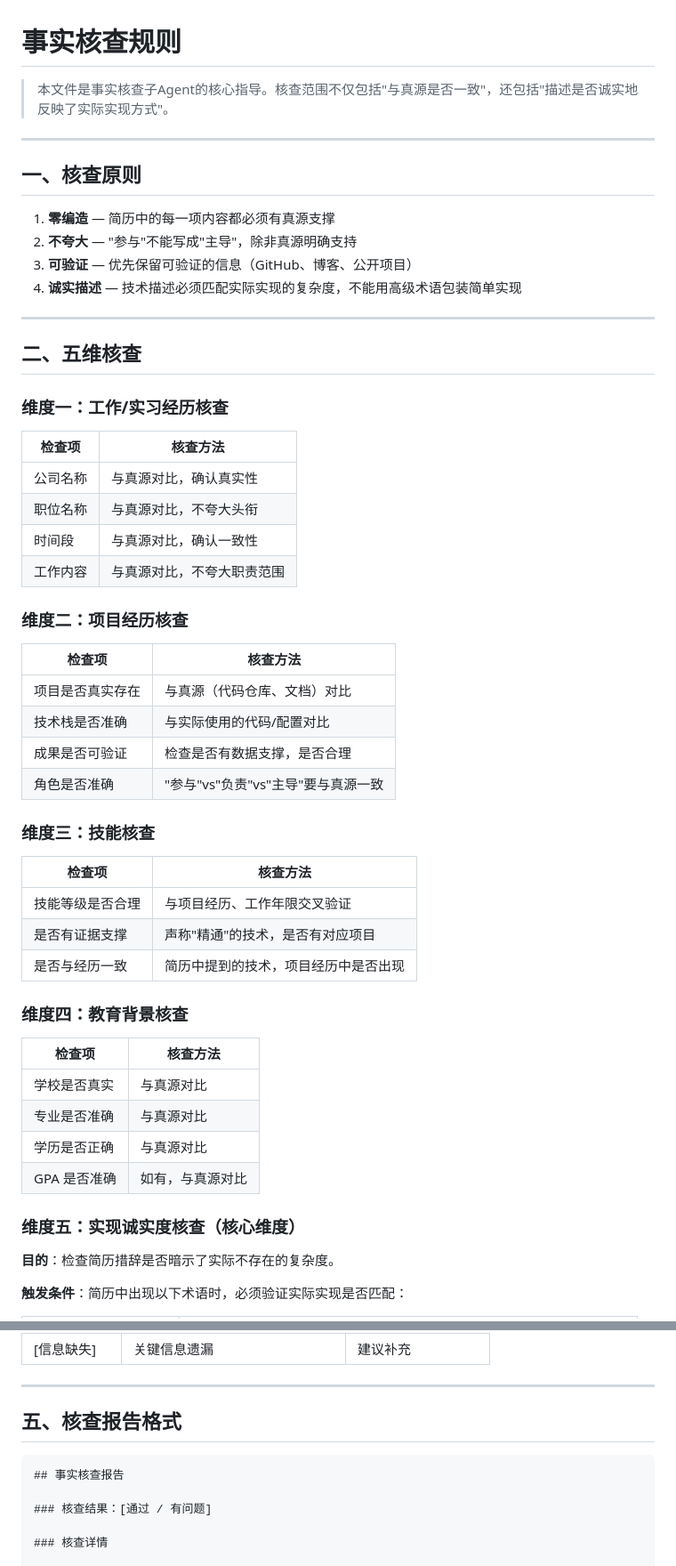
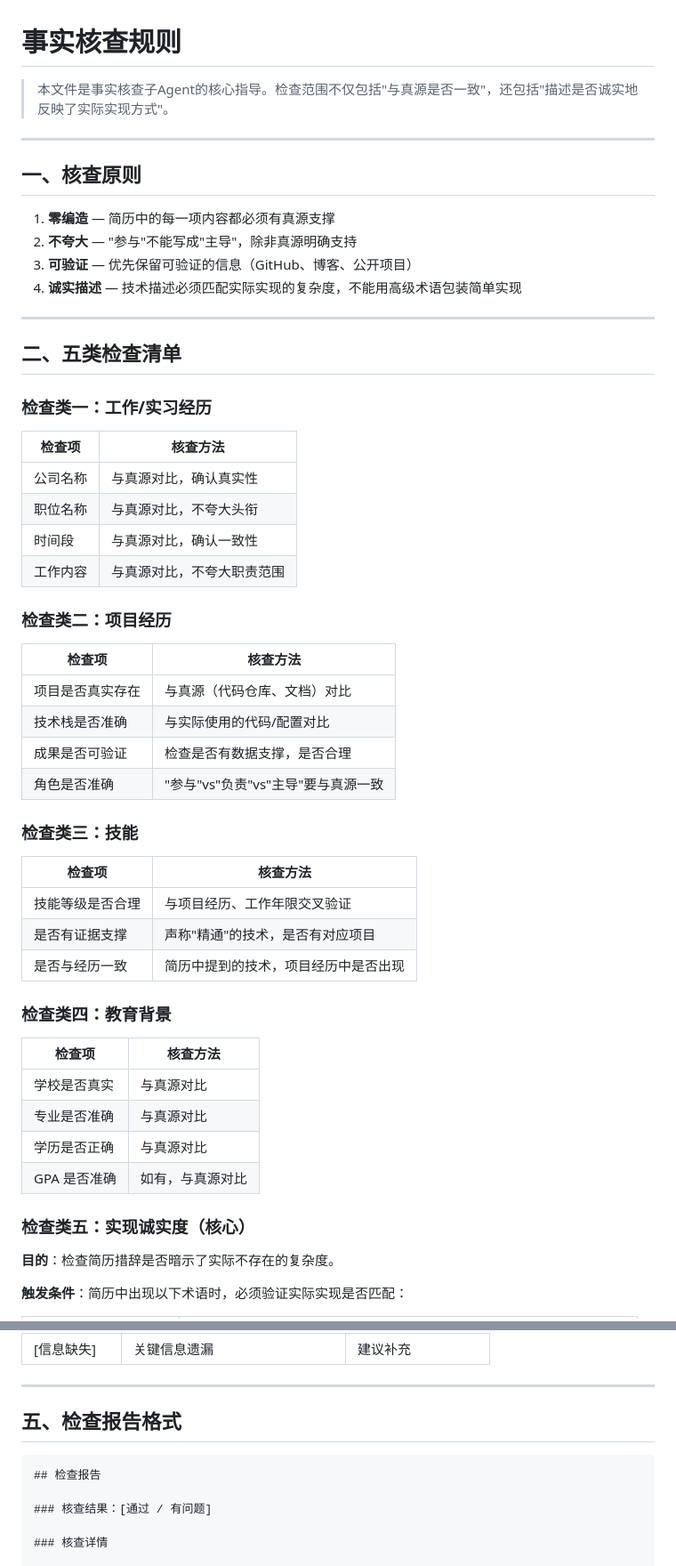
Before and after one commit to JinglVan714/resume-craft, a Markdown page: references/verification-rules.md, 2 parts joined by grey strips. Shown at 89% size. Drawn GitHub-style.

Commit message:
fix: terminology downgrade - '五维核查'→'五类检查清单', remove heavy wording
- verification-rules.md: '五维核查'→'五类检查清单', '维度'→'检查类', '核查报告'→'检查报告'
- SKILL.md: '五维核查'→'五类检查清单', '核查规则'→'检查规则'
- No '误判率' or unsupported rate claims found (clean)

````diff
--- a/references/verification-rules.md
+++ b/references/verification-rules.md
@@ -1,6 +1,6 @@
 # 事实核查规则
 
-> 本文件是事实核查子Agent的核心指导。核查范围不仅包括"与真源是否一致"，还包括"描述是否诚实地反映了实际实现方式"。
+> 本文件是事实核查子Agent的核心指导。检查范围不仅包括"与真源是否一致"，还包括"描述是否诚实地反映了实际实现方式"。
 
 ---
 
@@ -13,9 +13,9 @@
 
 ---
 
-## 二、五维核查
+## 二、五类检查清单
 
-### 维度一：工作/实习经历核查
+### 检查类一：工作/实习经历
 
 | 检查项 | 核查方法 |
 |--------|---------|
@@ -24,7 +24,7 @@
 | 时间段 | 与真源对比，确认一致性 |
 | 工作内容 | 与真源对比，不夸大职责范围 |
 
-### 维度二：项目经历核查
+### 检查类二：项目经历
 
 | 检查项 | 核查方法 |
 |--------|---------|
@@ -33,7 +33,7 @@
 | 成果是否可验证 | 检查是否有数据支撑，是否合理 |
 | 角色是否准确 | "参与"vs"负责"vs"主导"要与真源一致 |
 
-### 维度三：技能核查
+### 检查类三：技能
 
 | 检查项 | 核查方法 |
 |--------|---------|
@@ -41,7 +41,7 @@
 | 是否有证据支撑 | 声称"精通"的技术，是否有对应项目 |
 | 是否与经历一致 | 简历中提到的技术，项目经历中是否出现 |
 
-### 维度四：教育背景核查
+### 检查类四：教育背景
 
 | 检查项 | 核查方法 |
 |--------|---------|
@@ -50,7 +50,7 @@
 | 学历是否正确 | 与真源对比 |
 | GPA 是否准确 | 如有，与真源对比 |
 
-### 维度五：实现诚实度核查（核心维度）
+### 检查类五：实现诚实度（核心）
 
 **目的**：检查简历措辞是否暗示了实际不存在的复杂度。
 
@@ -136,10 +136,10 @@
 
 ---
 
-## 五、核查报告格式
+## 五、检查报告格式
 
 ```
-## 事实核查报告
+## 检查报告
 
 ### 核查结果：[通过 / 有问题]
 
````
Also changed, not shown: other parts of references/verification-rules.md (+1 -1 lines), SKILL.md (+2 -2 lines).
